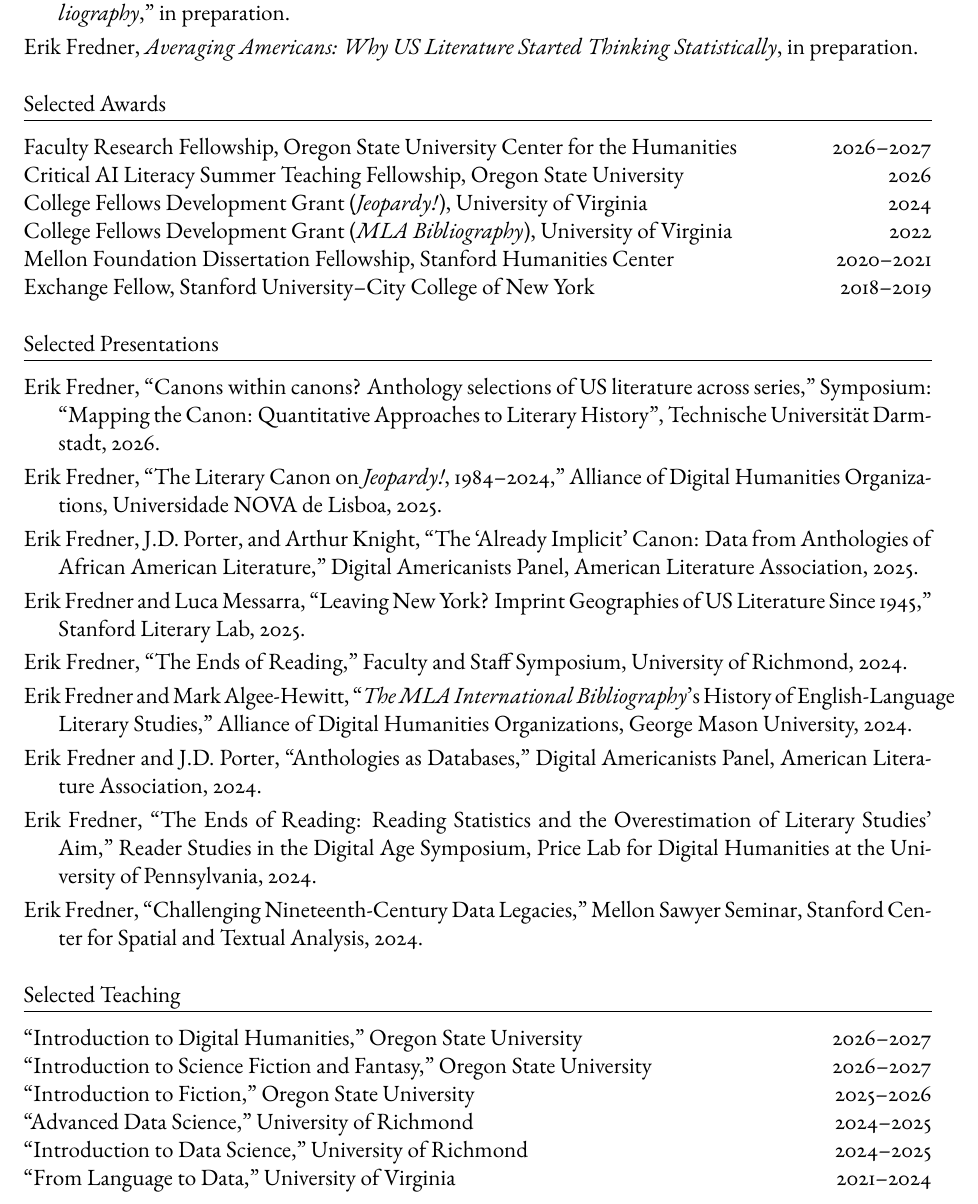
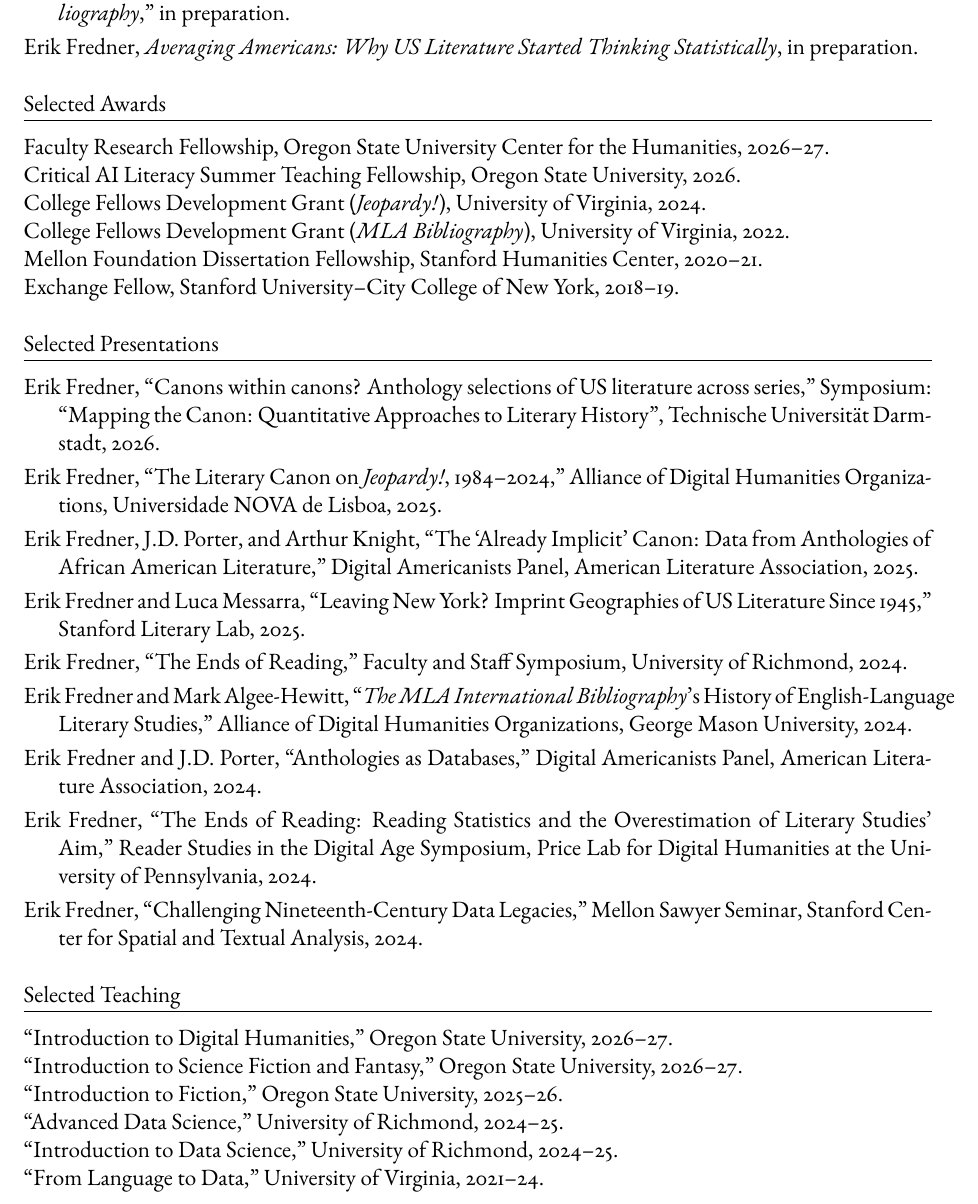
Before and after one commit to erikfredner/cv, a LaTeX CV (cv.tex): part of page 2 of 3 before the commit and part of page 2 of 2 after it, cut so that both start at the same text. Compiled offline with pdfLaTeX.

Commit message:
comma-separated entries, non-monospace urls
Replace the \hfill year columns in Appointments, Education, Awards, and
Teaching with "{thing}, {institution}, {years}." lines, and abbreviate
year ranges (2021--24). Set URLs in the body font via \urlstyle{same}.
Fits on two pages now.

Co-Authored-By: Claude Opus 5 <noreply@anthropic.com>

```diff
--- a/cv.tex
+++ b/cv.tex
@@ -17,6 +17,8 @@
     pdfauthor={Erik Fredner},
     pdftitle={CV}
 }
+% URLs set in the body font, not monospace
+\urlstyle{same}
 
 % Section formatting
 \titleformat{\section}
@@ -77,12 +79,12 @@ Visiting Student of English, St Peter's College, University of Oxford \hfill 201
 
 %--- AWARDS ---
 \section{Selected Awards}
-Faculty Research Fellowship, Oregon State University Center for the Humanities \hfill 2026--2027 \\
-Critical AI Literacy Summer Teaching Fellowship, Oregon State University \hfill 2026 \\
-College Fellows Development Grant (\textit{Jeopardy!}), University of Virginia \hfill 2024 \\
-College Fellows Development Grant (\textit{MLA Bibliography}), University of Virginia \hfill 2022 \\
-Mellon Foundation Dissertation Fellowship, Stanford Humanities Center \hfill 2020--2021 \\
-Exchange Fellow, Stanford University--City College of New York \hfill 2018--2019
+Faculty Research Fellowship, Oregon State University Center for the Humanities, 2026--27. \\
+Critical AI Literacy Summer Teaching Fellowship, Oregon State University, 2026. \\
+College Fellows Development Grant (\textit{Jeopardy!}), University of Virginia, 2024. \\
+College Fellows Development Grant (\textit{MLA Bibliography}), University of Virginia, 2022. \\
+Mellon Foundation Dissertation Fellowship, Stanford Humanities Center, 2020--21. \\
+Exchange Fellow, Stanford University--City College of New York, 2018--19.
 
 \section{Selected Presentations}
 \pubentry{Erik Fredner, ``Canons within canons? Anthology selections of US literature across series,'' Symposium: ``Mapping the Canon: Quantitative Approaches to Literary History'', Technische Universität Darmstadt, 2026.}
@@ -97,11 +99,11 @@ Exchange Fellow, Stanford University--City College of New York \hfill 2018--2019
 
 %--- TEACHING ---
 \section{Selected Teaching}
-``Introduction to Digital Humanities,'' Oregon State University \hfill 2026--2027 \\
-``Introduction to Science Fiction and Fantasy,'' Oregon State University \hfill 2026--2027 \\
-``Introduction to Fiction,'' Oregon State University \hfill 2025--2026 \\
-``Advanced Data Science,'' University of Richmond \hfill 2024--2025 \\
-``Introduction to Data Science,'' University of Richmond \hfill 2024--2025 \\
-``From Language to Data,'' University of Virginia \hfill 2021--2024 \\
+``Introduction to Digital Humanities,'' Oregon State University, 2026--27. \\
+``Introduction to Science Fiction and Fantasy,'' Oregon State University, 2026--27. \\
+``Introduction to Fiction,'' Oregon State University, 2025--26. \\
+``Advanced Data Science,'' University of Richmond, 2024--25. \\
+``Introduction to Data Science,'' University of Richmond, 2024--25. \\
+``From Language to Data,'' University of Virginia, 2021--24.
 
 \end{document}
```
Also changed, not shown: CLAUDE.md (+9 -1 lines), cv.pdf, cv.tex (16 more changed lines).
